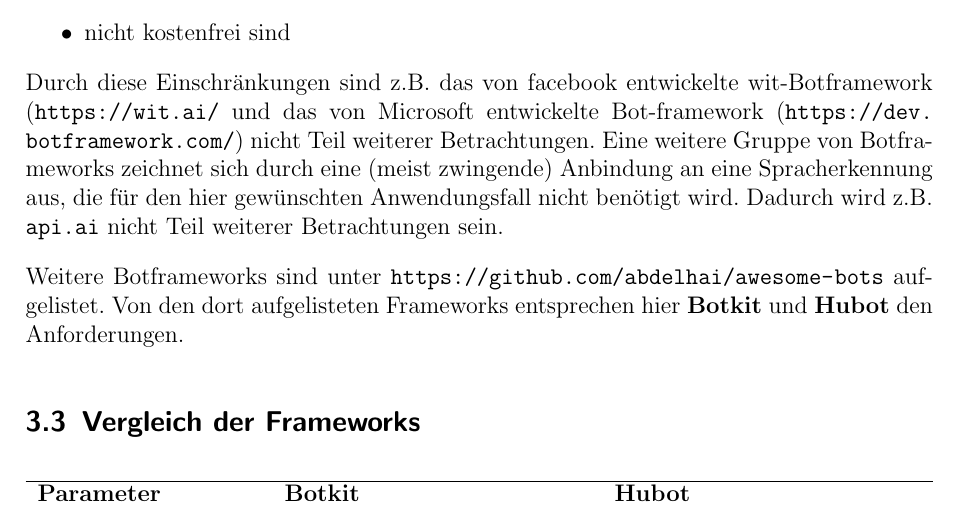
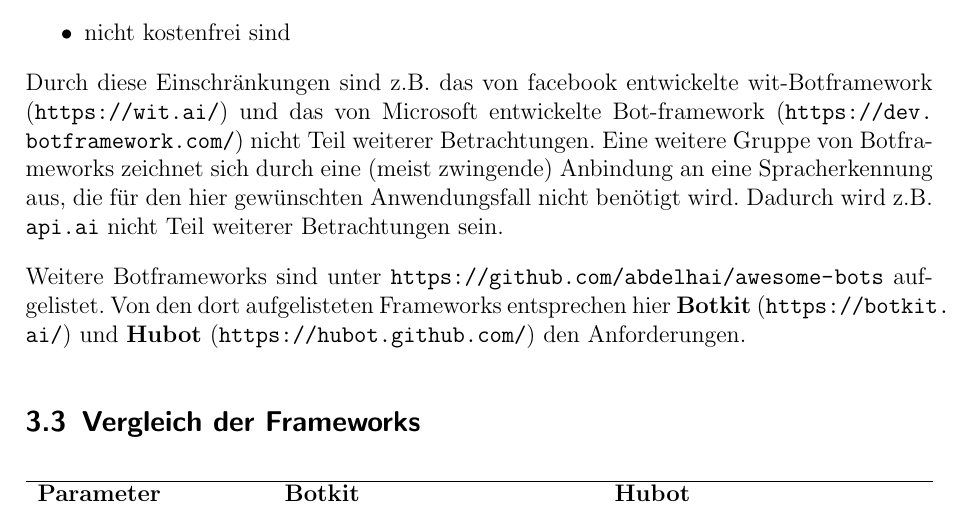
Before and after one commit to hftlclub/stecker-slackbot, a LaTeX document (tex/main.tex, which reads tex/sec/botframework.tex): part of page 6 of 15, cut so that both start at the same text. Compiled offline with pdfLaTeX.

Commit message:
Merged docchange and fixed typos

```diff
--- a/tex/sec/botframework.tex
+++ b/tex/sec/botframework.tex
@@ -59,12 +59,12 @@
     \item nicht kostenfrei sind
 \end{itemize}
 
-Durch diese Einschränkungen sind z.B. das von facebook entwickelte wit-Botframework (\url{https://wit.ai/} und das von Microsoft entwickelte Bot-framework (\url{https://dev.botframework.com/}) nicht Teil weiterer Betrachtungen.
+Durch diese Einschränkungen sind z.B. das von facebook entwickelte wit-Botframework (\url{https://wit.ai/}) und das von Microsoft entwickelte Bot-framework (\url{https://dev.botframework.com/}) nicht Teil weiterer Betrachtungen.
 Eine weitere Gruppe von Botframeworks zeichnet sich durch eine (meist zwingende) Anbindung an eine Spracherkennung aus, die für den hier gewünschten Anwendungsfall nicht benötigt wird. Dadurch wird z.B. \url{api.ai} nicht Teil weiterer Betrachtungen sein.
 
 
 Weitere Botframeworks sind unter \url{https://github.com/abdelhai/awesome-bots} aufgelistet.
-Von den dort aufgelisteten Frameworks entsprechen hier \textbf{Botkit} und \textbf{Hubot} den Anforderungen.
+Von den dort aufgelisteten Frameworks entsprechen hier \textbf{Botkit} (\url{https://botkit.ai/}) und \textbf{Hubot} (\url{https://hubot.github.com/}) den Anforderungen.
 
 \subsection{Vergleich der Frameworks}
 
```
Also changed, not shown: tex/sec/anforderungen.tex (+1 -0 lines), 1 other file.
